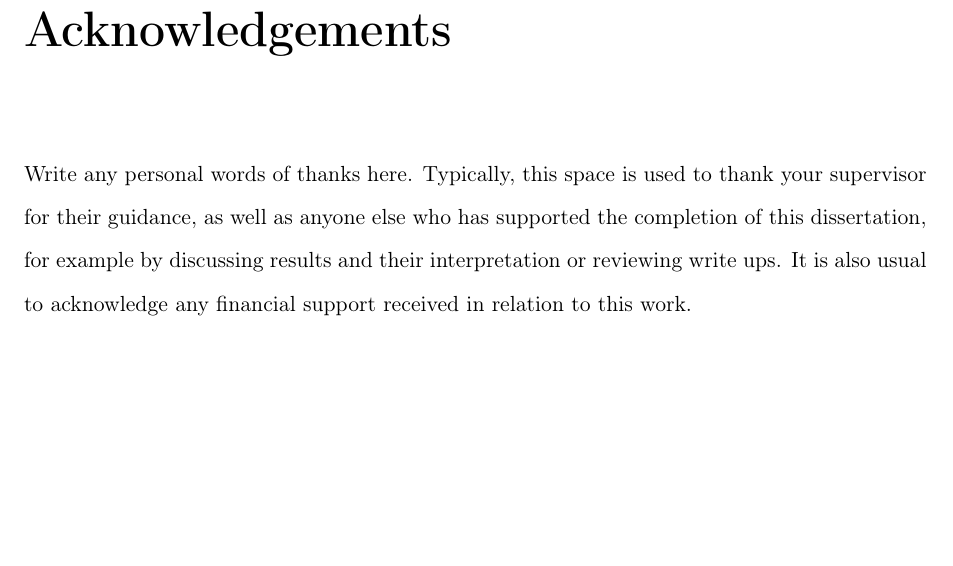
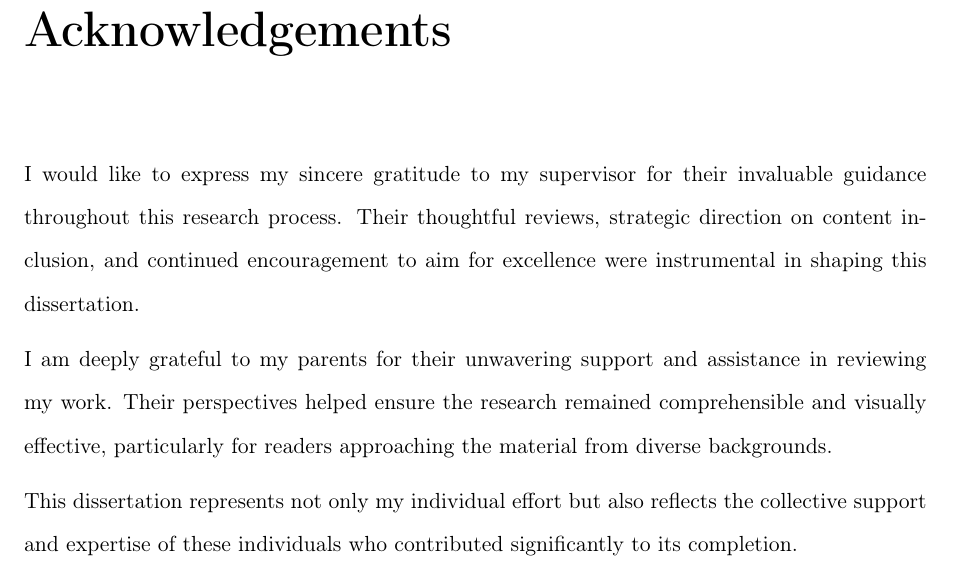
Before and after one commit to Fedron/gpu-voxel-fields, a LaTeX thesis (report/dissertation/dissertation.tex, which reads report/dissertation/acknowledgements.tex): part of page 5 of 66, cut so that both start at the same text, the shorter picture padded with empty space. Compiled offline with pdfLaTeX.

Commit message:
feat(report): add acknowledgements

```diff
--- a/report/dissertation/acknowledgements.tex
+++ b/report/dissertation/acknowledgements.tex
@@ -1,9 +1,12 @@
 \chapter*{Acknowledgements}
 
-Write any personal words of thanks here.
-Typically, this space is used to thank your supervisor for their guidance,
-as well as anyone else who has supported the completion of this dissertation,
-for example by discussing results and their interpretation or reviewing
-write ups.
-It is also usual to acknowledge any financial support received in relation to
-this work.
+I would like to express my sincere gratitude to my supervisor for their invaluable guidance throughout this research
+process. Their thoughtful reviews, strategic direction on content inclusion, and continued encouragement to aim for
+excellence were instrumental in shaping this dissertation.
+
+I am deeply grateful to my parents for their unwavering support and assistance in reviewing my work. Their perspectives
+helped ensure the research remained comprehensible and visually effective, particularly for readers approaching the
+material from diverse backgrounds.
+
+This dissertation represents not only my individual effort but also reflects the collective support and expertise of
+these individuals who contributed significantly to its completion.
```
Also changed, not shown: report/dissertation/dissertation.pdf.
